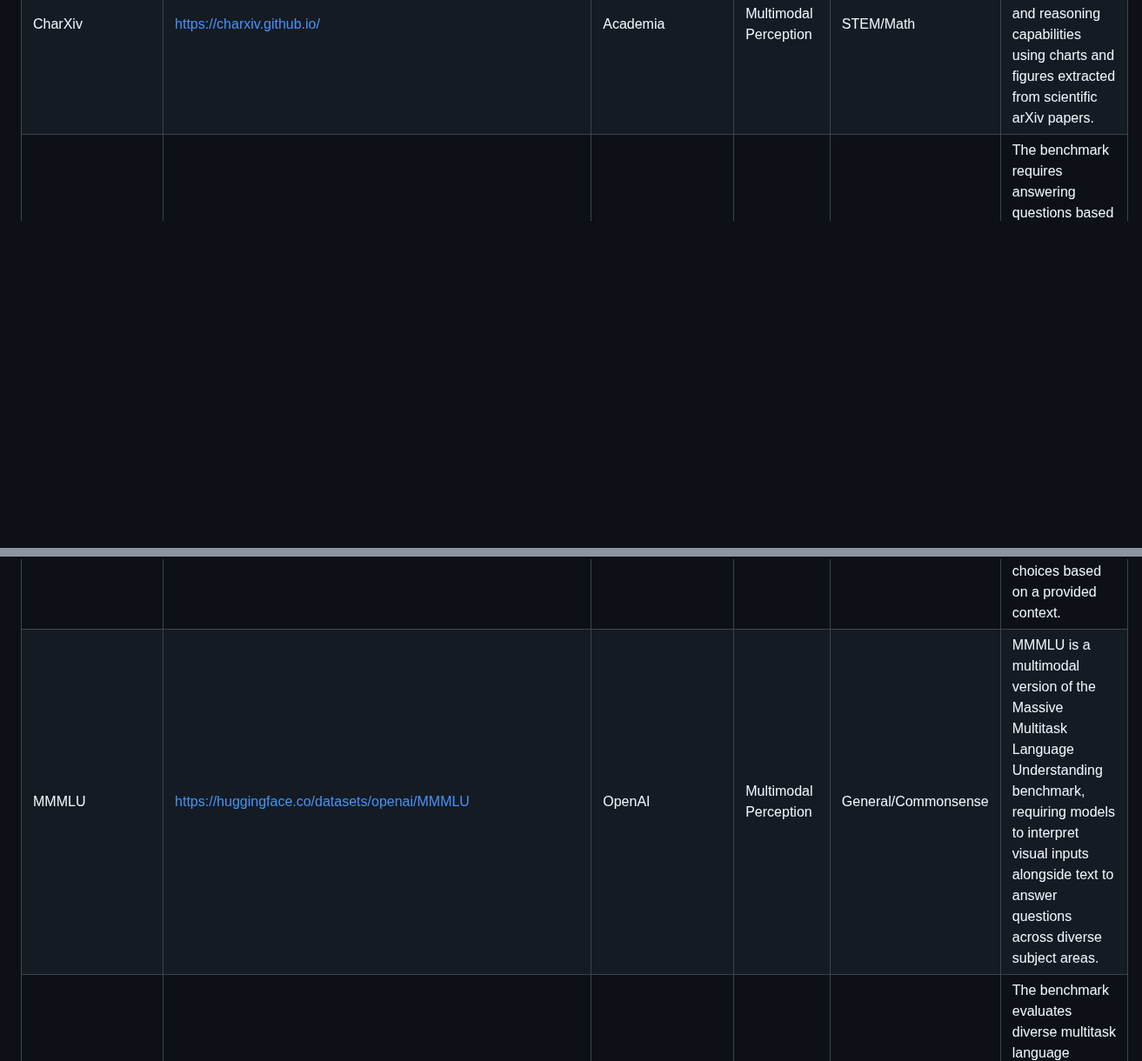
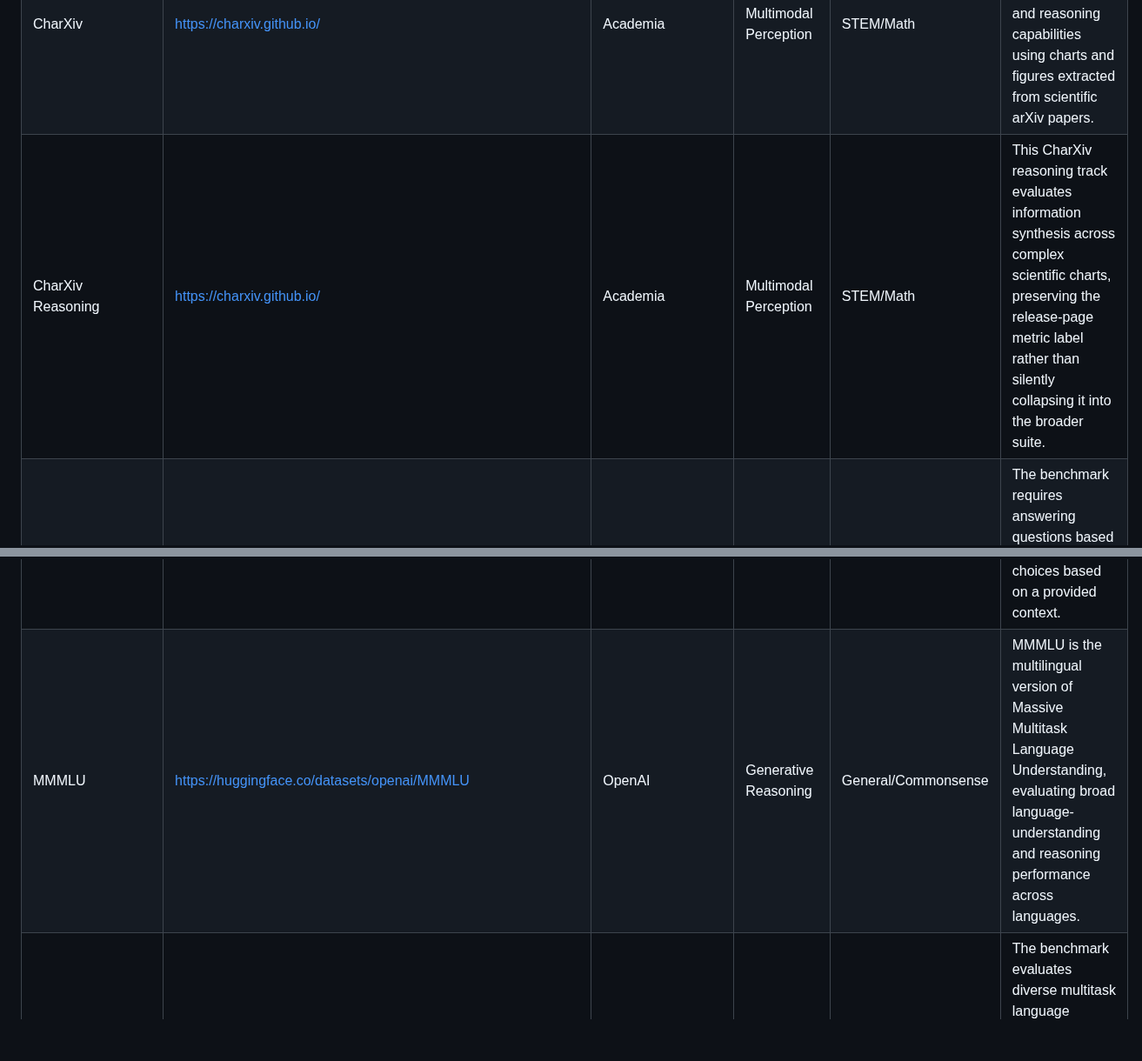
Before and after one commit to isingmodel/evolution_of_benchmarks_in_frontier_models, a Markdown page: README.md, 2 parts joined by grey strips. Shown at 87% size. GitHub-like rendering; blank space fills up the shorter version.

```diff
--- a/README.md
+++ b/README.md
@@ -97,6 +99,7 @@ Classification of various benchmarks by category.
 | BrowseComp                 | https://openai.com/index/browsecomp/                                                                                  | OpenAI                              | Agentic                 | General/Commonsense           | BrowseComp evaluates web browsing agents on their ability to navigate websites, interact with page elements, and retrieve information to complete tasks.                                                                      |
 | BrowseComp Long Context    | https://huggingface.co/datasets/openai/BrowseCompLongContext                                                          | OpenAI                              | Knowledge Retrieval     | General/Commonsense           | The benchmark converts BrowseComp-style agentic questions into long-context retrieval tasks that require finding relevant information in noisy in-context data rather than live web navigation.                               |
 | CharXiv                    | https://charxiv.github.io/                                                                                            | Academia                            | Multimodal Perception   | STEM/Math                     | The benchmark evaluates multimodal understanding and reasoning capabilities using charts and figures extracted from scientific arXiv papers.                                                                                  |
+| CharXiv Reasoning          | https://charxiv.github.io/                                                                                            | Academia                            | Multimodal Perception   | STEM/Math                     | This CharXiv reasoning track evaluates information synthesis across complex scientific charts, preserving the release-page metric label rather than silently collapsing it into the broader suite.                            |
 | ChartQA                    | https://github.com/vis-nlp/ChartQA                                                                                    | Academia                            | Multimodal Perception   | STEM/Math                     | The benchmark requires answering questions based on visual charts involving data interpretation and logical/arithmetic reasoning.                                                                                             |
 | Codeforces                 | https://codeforces.com/                                                                                               | Others(Codeforces platform)         | Generative Reasoning    | Coding/Engineering            | The benchmark consists of competitive programming problems that require complex algorithmic reasoning and code generation to solve.                                                                                           |
 | COLLIE                     | https://github.com/princeton-nlp/Collie                                                                               | Academia                            | Constraint Satisfaction | General/Commonsense           | COLLIE evaluates the ability of LLMs to generate text that adheres to specific linguistic and structural constraints.                                                                                                         |
@@ -134,7 +138,7 @@ Classification of various benchmarks by category.
 | MATH                       | https://github.com/hendrycks/math                                                                                     | Academia                            | Generative Reasoning    | STEM/Math                     | The benchmark consists of challenging competition-level mathematics problems requiring multi-step logical deduction and solution generation.                                                                                  |
 | MathVista                  | https://mathvista.github.io/                                                                                          | Academia                            | Multimodal Perception   | STEM/Math                     | The benchmark integrates visual understanding with mathematical reasoning, requiring models to solve problems based on images of diagrams, charts, and plots.                                                                 |
 | MCQA                       | https://paperswithcode.com/task/multiple-choice-question-answering                                                    | Academia                            | Generative Reasoning    | General/Commonsense           | The task typically involves reading comprehension and deductive reasoning to select the correct answer from a set of choices based on a provided context.                                                                     |
-| MMMLU                      | https://huggingface.co/datasets/openai/MMMLU                                                                          | OpenAI                              | Multimodal Perception   | General/Commonsense           | MMMLU is a multimodal version of the Massive Multitask Language Understanding benchmark, requiring models to interpret visual inputs alongside text to answer questions across diverse subject areas.                         |
+| MMMLU                      | https://huggingface.co/datasets/openai/MMMLU                                                                          | OpenAI                              | Generative Reasoning    | General/Commonsense           | MMMLU is the multilingual version of Massive Multitask Language Understanding, evaluating broad language-understanding and reasoning performance across languages.                                                            |
 | MMLU / MMLU-Pro            | https://github.com/TIGER-AI-Lab/MMLU-Pro                                                                              | Academia                            | Generative Reasoning    | General/Commonsense           | The benchmark evaluates diverse multitask language understanding and complex multi-step reasoning across a wide breadth of subjects including STEM, humanities, and social sciences.                                          |
 | MMMU / MMMU Pro            | https://mmmu-benchmark.github.io/                                                                                     | Academia                            | Multimodal Perception   | General/Commonsense           | This benchmark tests massive multi-discipline understanding by requiring models to process visual inputs (charts, diagrams, images) and reason across diverse college-level subjects ranging from arts to engineering.        |
 | MRCR                       | https://arxiv.org/abs/2409.12640                                                                                      | OpenAI                              | Generative Reasoning    | General/Commonsense           | Evaluates multi-turn or multilingual reasoning capabilities, likely involving reading comprehension or context retrieval.                                                                                                     |
```
Also changed, not shown: other parts of README.md (+42 -33 lines), data/base_readme.md (+4 -1 lines), docs/release_page_extraction_workflow.md (added, +75 -0 lines), scraping/README.md (+17 -0 lines), assets/benchmark_evolution.png, assets/benchmark_growth.png, assets/benchmark_growth_by_all_category.png, assets/benchmark_review_debt.png, assets/benchmark_v3_facet_trends.png, 9 other files.
